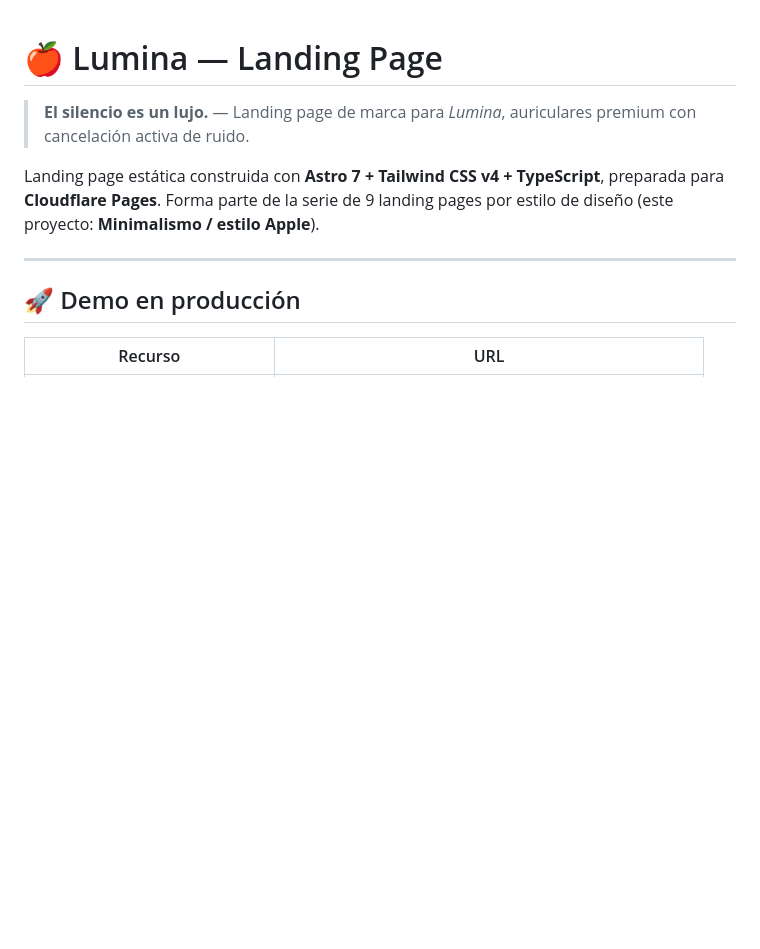
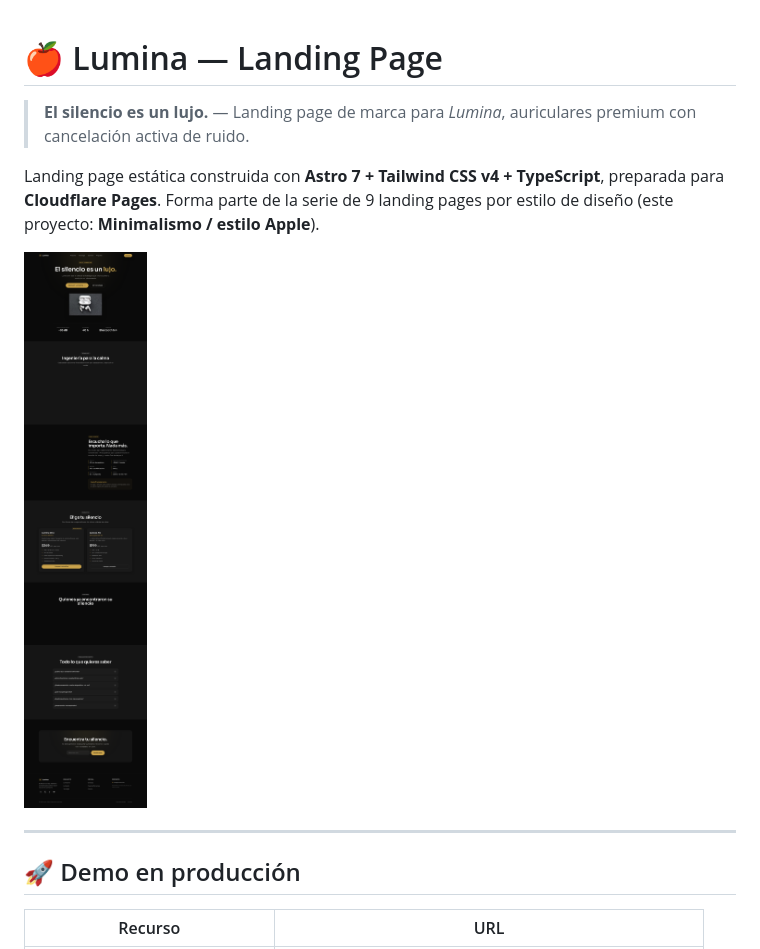
Before and after one commit to SteveMoya/landing-lumina, a Markdown page: README.md, the part around the change. Rendered like a GitHub page; pictures changed too: docs/preview.png (added); blank space fills up the shorter version.

Commit message:
docs: añadir vista previa real de la landing al hero del README

```diff
--- a/README.md
+++ b/README.md
@@ -3,6 +3,9 @@
 > **El silencio es un lujo.** — Landing page de marca para *Lumina*, auriculares premium con cancelación activa de ruido.
 
 Landing page estática construida con **Astro 7 + Tailwind CSS v4 + TypeScript**, preparada para **Cloudflare Pages**. Forma parte de la serie de 9 landing pages por estilo de diseño (este proyecto: **Minimalismo / estilo Apple**).
+
+
+![Vista previa — 🍎 Lumina Landing](docs/preview.png)
 
 ---
 
```
